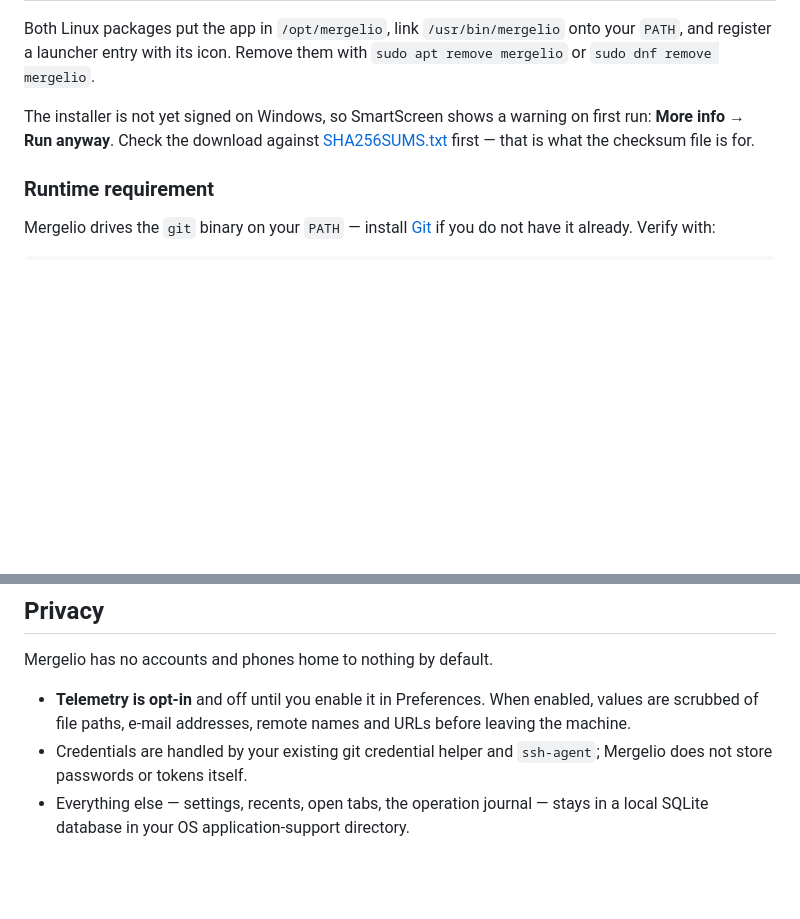
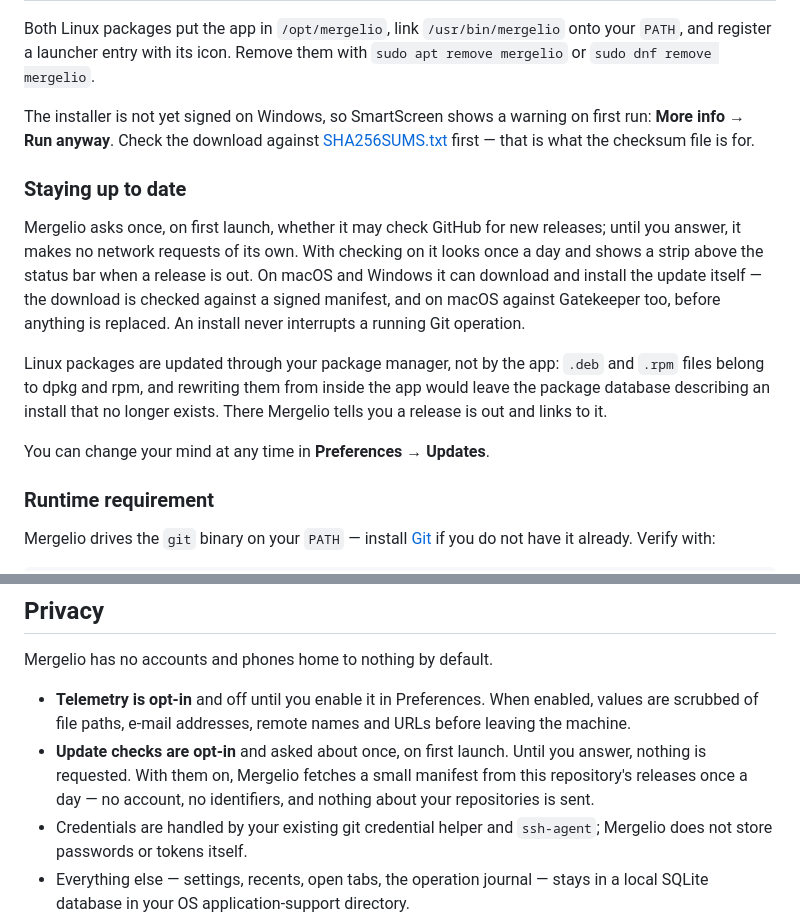
Before and after one commit to senseyman/mergelio, a Markdown page: README.md, 2 parts joined by grey strips. Rendered like a GitHub page; blank space fills up the shorter version.

```diff
--- a/README.md
+++ b/README.md
@@ -260,6 +260,23 @@ first run: **More info → Run anyway**. Check the download against
 [SHA256SUMS.txt](#verifying-a-download) first — that is what the checksum file
 is for.
 
+### Staying up to date
+
+Mergelio asks once, on first launch, whether it may check GitHub for new
+releases; until you answer, it makes no network requests of its own. With
+checking on it looks once a day and shows a strip above the status bar when a
+release is out. On macOS and Windows it can download and install the update
+itself — the download is checked against a signed manifest, and on macOS against
+Gatekeeper too, before anything is replaced. An install never interrupts a
+running Git operation.
+
+Linux packages are updated through your package manager, not by the app: `.deb`
+and `.rpm` files belong to dpkg and rpm, and rewriting them from inside the app
+would leave the package database describing an install that no longer exists.
+There Mergelio tells you a release is out and links to it.
+
+You can change your mind at any time in **Preferences → Updates**.
+
 ### Runtime requirement
 
 Mergelio drives the `git` binary on your `PATH` — install
@@ -469,6 +486,10 @@ Mergelio has no accounts and phones home to nothing by default.
 - **Telemetry is opt-in** and off until you enable it in Preferences. When
   enabled, values are scrubbed of file paths, e-mail addresses, remote names
   and URLs before leaving the machine.
+- **Update checks are opt-in** and asked about once, on first launch. Until you
+  answer, nothing is requested. With them on, Mergelio fetches a small manifest
+  from this repository's releases once a day — no account, no identifiers, and
+  nothing about your repositories is sent.
 - Credentials are handled by your existing git credential helper and
   `ssh-agent`; Mergelio does not store passwords or tokens itself.
 - Everything else — settings, recents, open tabs, the operation journal — stays
```
Also changed, not shown: RELEASING.md (+22 -0 lines), SECURITY.md (+26 -0 lines).
